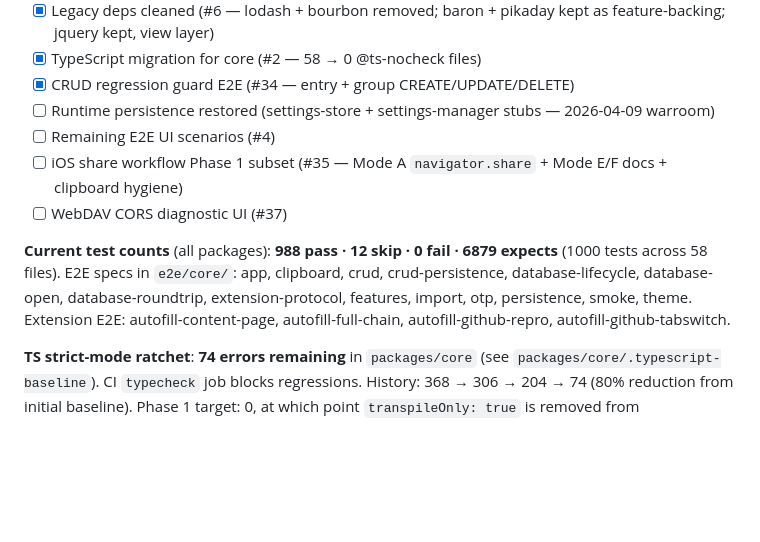
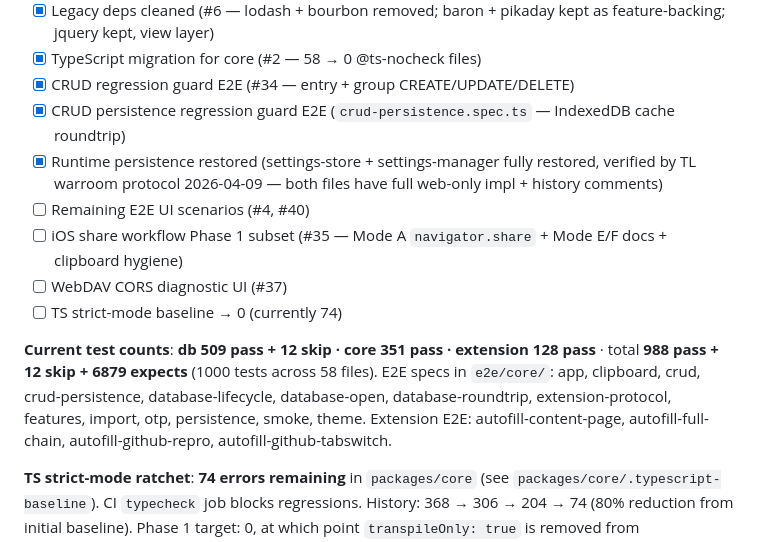
Before and after one commit to gynet/neokeeweb, a Markdown page: .claude/CLAUDE.md, the part around the change. GitHub-like rendering; blank space fills up the shorter version.

Commit message:
docs: TL P1 action items — runtime persistence [x], test counts breakdown
Follow-up from TL agent warroom protocol pass (verdict GREEN, see
/tmp/neokeeweb-agents/tl.log full audit trail).

TL rule 5 (claimed-done verification) found one stale [ ] checkbox
that should be [x]:

- settings-store.ts: full web-only SettingsStore.load/save impl with
  JSON parse + localStorage.fileInfo key + error handling + detailed
  history comment explaining the 2026-04-09 stub regression
- settings-manager.ts: 12 themes, 3 locales, font size, dark mode
  auto-switch, all restored from upstream KeeWeb 2cafd5a9 adapted
  for web-only + TS strict

Both files verified by reading source, not by trusting git log —
previous TL signoff failures (2026-04-08, 2026-04-09) came from
badge-watching, so TL rule 5 now mandates source-level verification.

TL rule 6 (CLAUDE.md sync) found test count was aggregated to
988 without the per-package breakdown. Restore the breakdown so
regressions in any single package are visible.

Also adds the CRUD persistence Phase 1 tick that was missing from
.claude/CLAUDE.md (was already in root CLAUDE.md from the prior
roadmap update commit — doc divergence flagged by TL P2).

Co-Authored-By: Claude Opus 4.6 (1M context) <noreply@anthropic.com>

```diff
--- a/.claude/CLAUDE.md
+++ b/.claude/CLAUDE.md
@@ -205,12 +205,14 @@ See: https://github.com/gynet/neokeeweb/milestone/1
 - [x] Legacy deps cleaned (#6 — lodash + bourbon removed; baron + pikaday kept as feature-backing; jquery kept, view layer)
 - [x] TypeScript migration for core (#2 — 58 → 0 @ts-nocheck files)
 - [x] CRUD regression guard E2E (#34 — entry + group CREATE/UPDATE/DELETE)
-- [ ] Runtime persistence restored (settings-store + settings-manager stubs — 2026-04-09 warroom)
-- [ ] Remaining E2E UI scenarios (#4)
+- [x] CRUD persistence regression guard E2E (`crud-persistence.spec.ts` — IndexedDB cache roundtrip)
+- [x] Runtime persistence restored (settings-store + settings-manager fully restored, verified by TL warroom protocol 2026-04-09 — both files have full web-only impl + history comments)
+- [ ] Remaining E2E UI scenarios (#4, #40)
 - [ ] iOS share workflow Phase 1 subset (#35 — Mode A `navigator.share` + Mode E/F docs + clipboard hygiene)
 - [ ] WebDAV CORS diagnostic UI (#37)
+- [ ] TS strict-mode baseline → 0 (currently 74)
 
-**Current test counts** (all packages): **988 pass · 12 skip · 0 fail · 6879 expects** (1000 tests across 58 files). E2E specs in `e2e/core/`: app, clipboard, crud, crud-persistence, database-lifecycle, database-open, database-roundtrip, extension-protocol, features, import, otp, persistence, smoke, theme. Extension E2E: autofill-content-page, autofill-full-chain, autofill-github-repro, autofill-github-tabswitch.
+**Current test counts**: **db 509 pass + 12 skip · core 351 pass · extension 128 pass** · total **988 pass + 12 skip + 6879 expects** (1000 tests across 58 files). E2E specs in `e2e/core/`: app, clipboard, crud, crud-persistence, database-lifecycle, database-open, database-roundtrip, extension-protocol, features, import, otp, persistence, smoke, theme. Extension E2E: autofill-content-page, autofill-full-chain, autofill-github-repro, autofill-github-tabswitch.
 
 **TS strict-mode ratchet**: **74 errors remaining** in `packages/core` (see `packages/core/.typescript-baseline`). CI `typecheck` job blocks regressions. History: 368 → 306 → 204 → 74 (80% reduction from initial baseline). Phase 1 target: 0, at which point `transpileOnly: true` is removed from `packages/core/webpack.config.js`. Remaining debt concentrated in `entry-model.ts` (~19), `file-model.ts` (~13), long-tail views.
 
```
Also changed, not shown: CLAUDE.md (+1 -1 lines).
